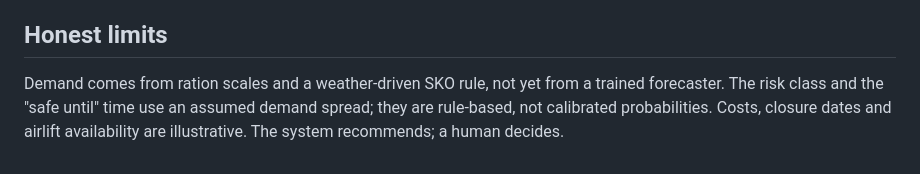
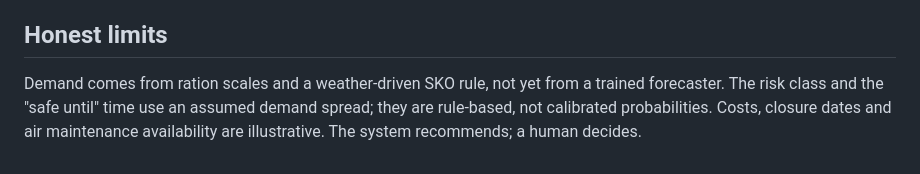
Before and after one commit to Tejas966/Team-Vanguard11---26251, a Markdown page: web/README.md, the part around the change. Drawn GitHub-style.

Commit message:
README: say air maintenance, not airlift (DESIGN.md §8)
Co-Authored-By: Claude Opus 5.5 <noreply@anthropic.com>

```diff
--- a/web/README.md
+++ b/web/README.md
@@ -39,4 +39,4 @@ The UI follows `DESIGN.md` at the repository root. In short:
 - Screenshots of all 11 pages (1440 px wide) are in `submission/screenshots/`.
 
 ## Honest limits
-Demand comes from ration scales and a weather-driven SKO rule, not yet from a trained forecaster. The risk class and the "safe until" time use an assumed demand spread; they are rule-based, not calibrated probabilities. Costs, closure dates and airlift availability are illustrative. The system recommends; a human decides.
+Demand comes from ration scales and a weather-driven SKO rule, not yet from a trained forecaster. The risk class and the "safe until" time use an assumed demand spread; they are rule-based, not calibrated probabilities. Costs, closure dates and air maintenance availability are illustrative. The system recommends; a human decides.
```
